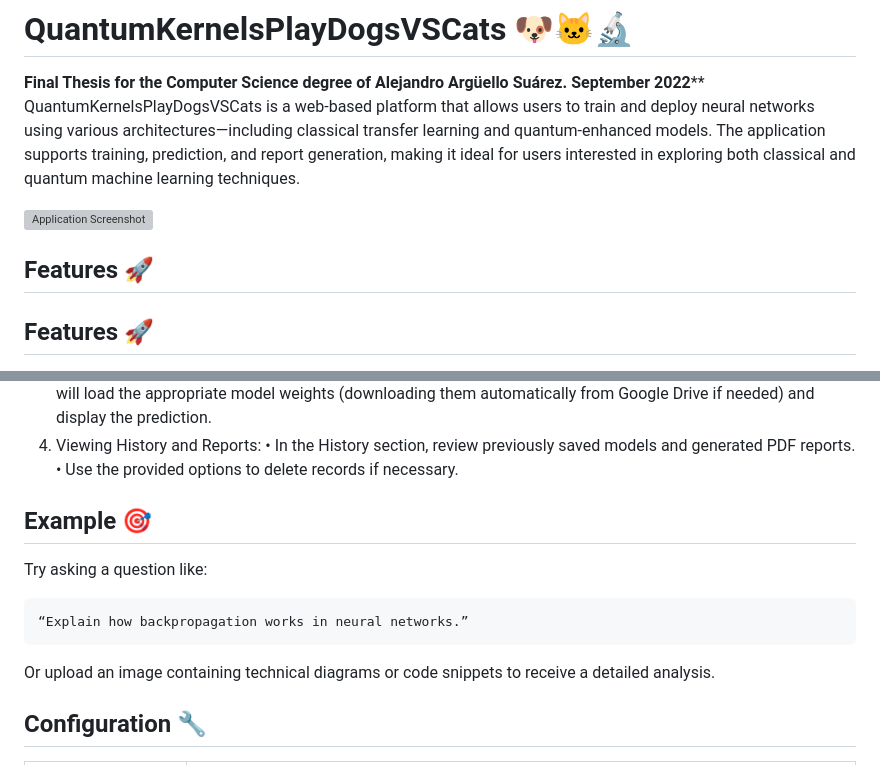
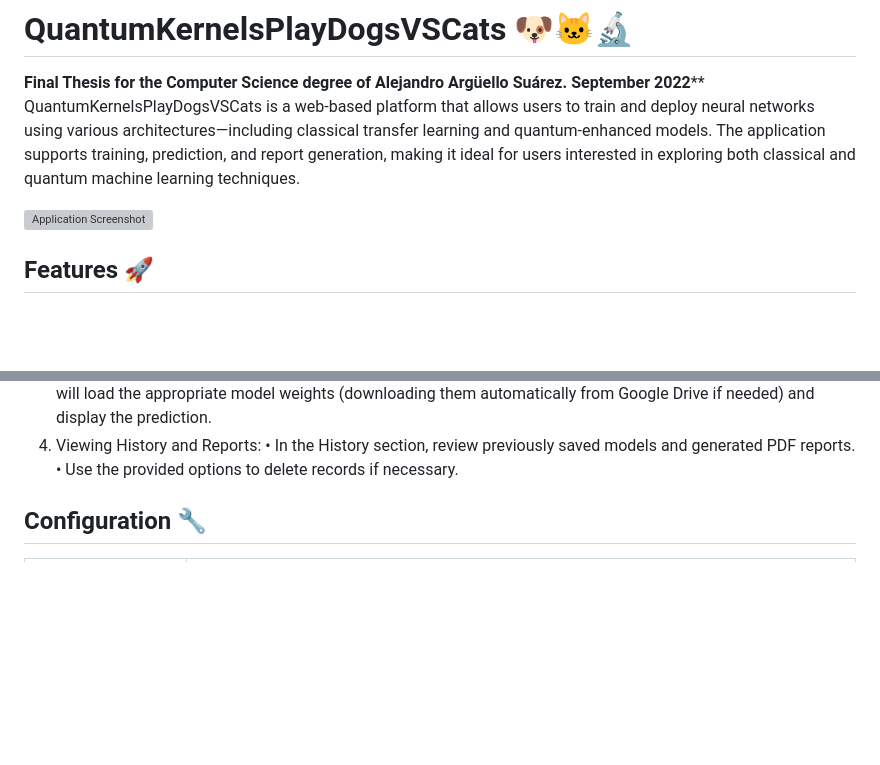
Before and after one commit to alejandroarguello/QuantumKernelsPlayDogsVSCats, a Markdown page: README.md, 2 parts joined by grey strips. Rendered like a GitHub page; blank space fills up the shorter version; grey boxes are pictures that could not be loaded.

```diff
--- a/README.md
+++ b/README.md
@@ -5,8 +5,6 @@ QuantumKernelsPlayDogsVSCats is a web-based platform that allows users to train
 
 ![Application Screenshot](website/static/images/readme_image1.png)
 
-
-## Features 🚀
 
 ## Features 🚀
 
@@ -82,11 +80,6 @@ QuantumKernelsPlayDogsVSCats is a web-based platform that allows users to train
    •	In the History section, review previously saved models and generated PDF reports.
    •	Use the provided options to delete records if necessary.
 
-## Example 🎯
-Try asking a question like:
-
-	“Explain how backpropagation works in neural networks.”
-Or upload an image containing technical diagrams or code snippets to receive a detailed analysis.
 
 ## Configuration 🔧
 
```
